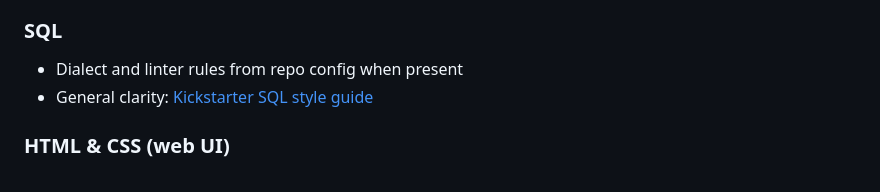
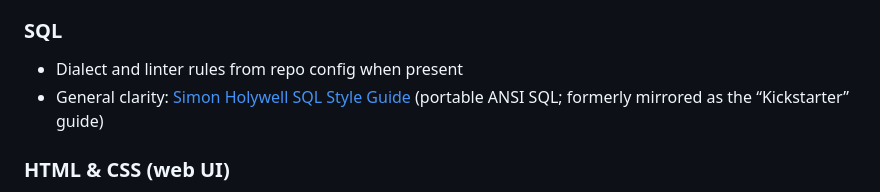
Before and after one commit to mikael-lh/sql-gym, a Markdown page: docs/references/google-eng-practices.md, the part around the change. Rendered like a GitHub page.

Commit message:
Fix broken SQL style guide link (use sqlstyle.guide)
Co-authored-by: mikael-lh <mikael-lh@users.noreply.github.com>

```diff
--- a/docs/references/google-eng-practices.md
+++ b/docs/references/google-eng-practices.md
@@ -53,7 +53,7 @@ Repo tooling (`pyproject.toml`, Ruff, ESLint, SQLFluff, etc.) **overrides** thes
 ### SQL
 
 - Dialect and linter rules from repo config when present
-- General clarity: [Kickstarter SQL style guide](https://github.com/kristerkoch/sql-style-guide)
+- General clarity: [Simon Holywell SQL Style Guide](https://www.sqlstyle.guide/) (portable ANSI SQL; formerly mirrored as the “Kickstarter” guide)
 
 ### HTML & CSS (web UI)
 
```
